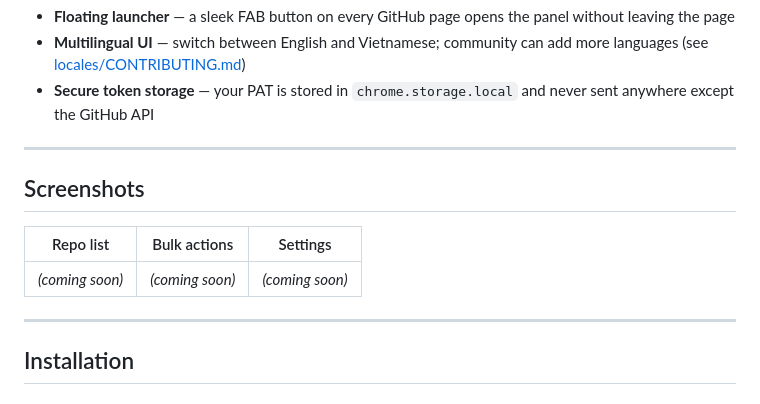
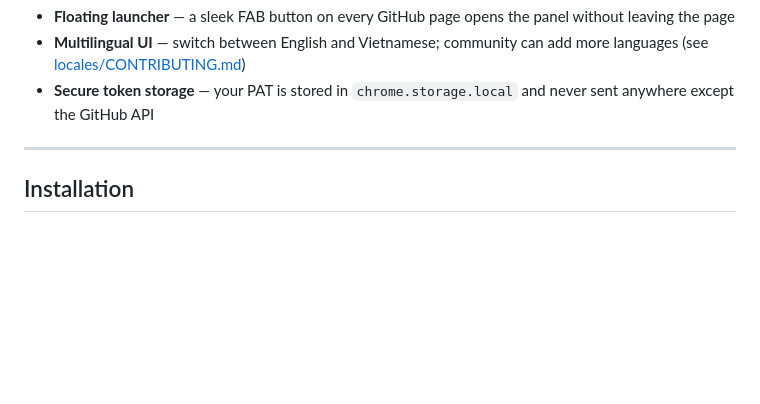
Before and after one commit to tranthangit/github-bulk-repo-manager-chrome, a Markdown page: README.md, the part around the change. Rendered like a GitHub page; blank space fills up the shorter version.

Commit message:
Remove screenshots section from README
Removed screenshots section from README.

```diff
--- a/README.md
+++ b/README.md
@@ -21,13 +21,6 @@
 
 ---
 
-## Screenshots
-
-| Repo list | Bulk actions | Settings |
-|:---------:|:------------:|:--------:|
-| _(coming soon)_ | _(coming soon)_ | _(coming soon)_ |
-
----
 
 ## Installation
 
```
